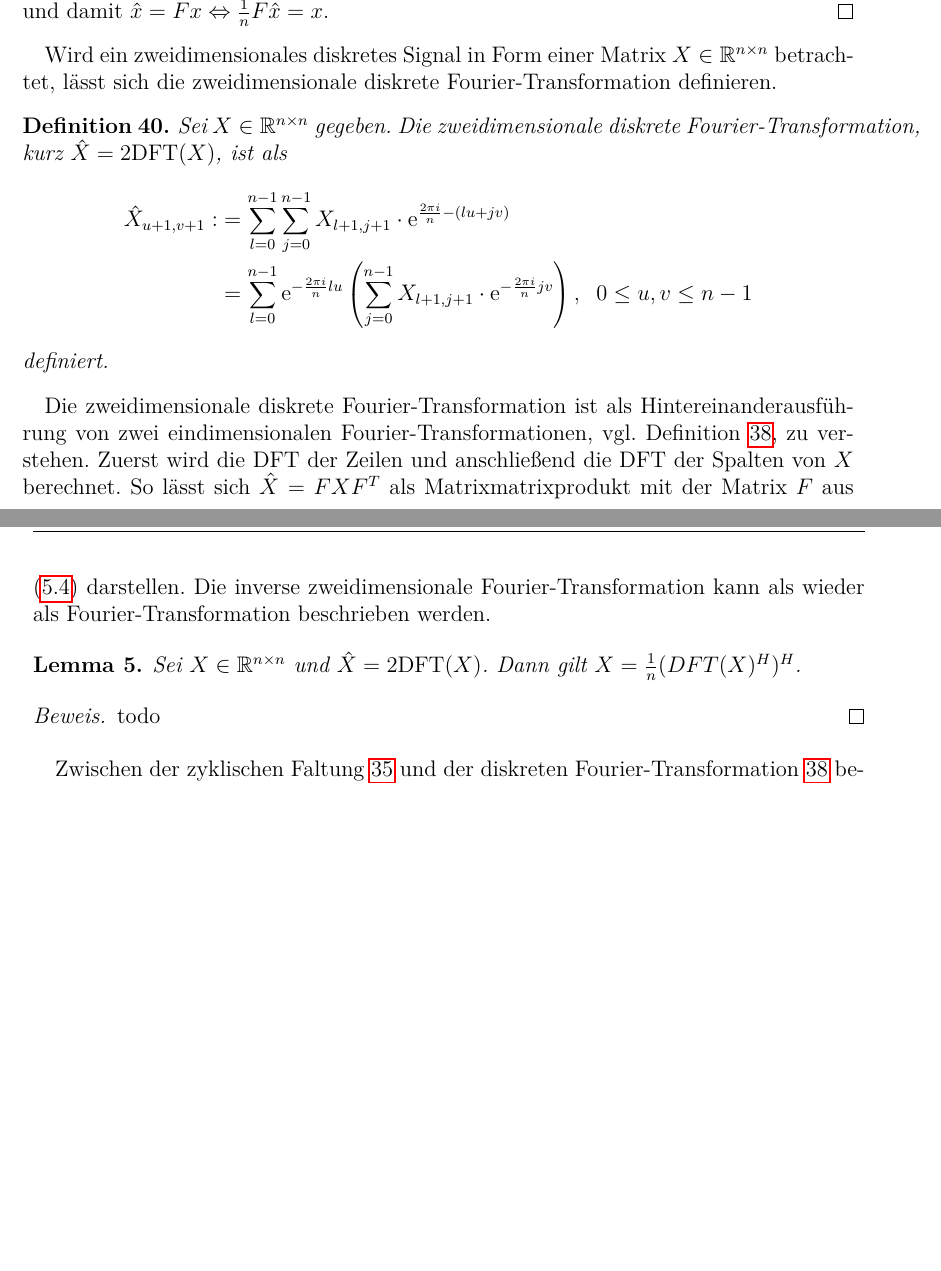
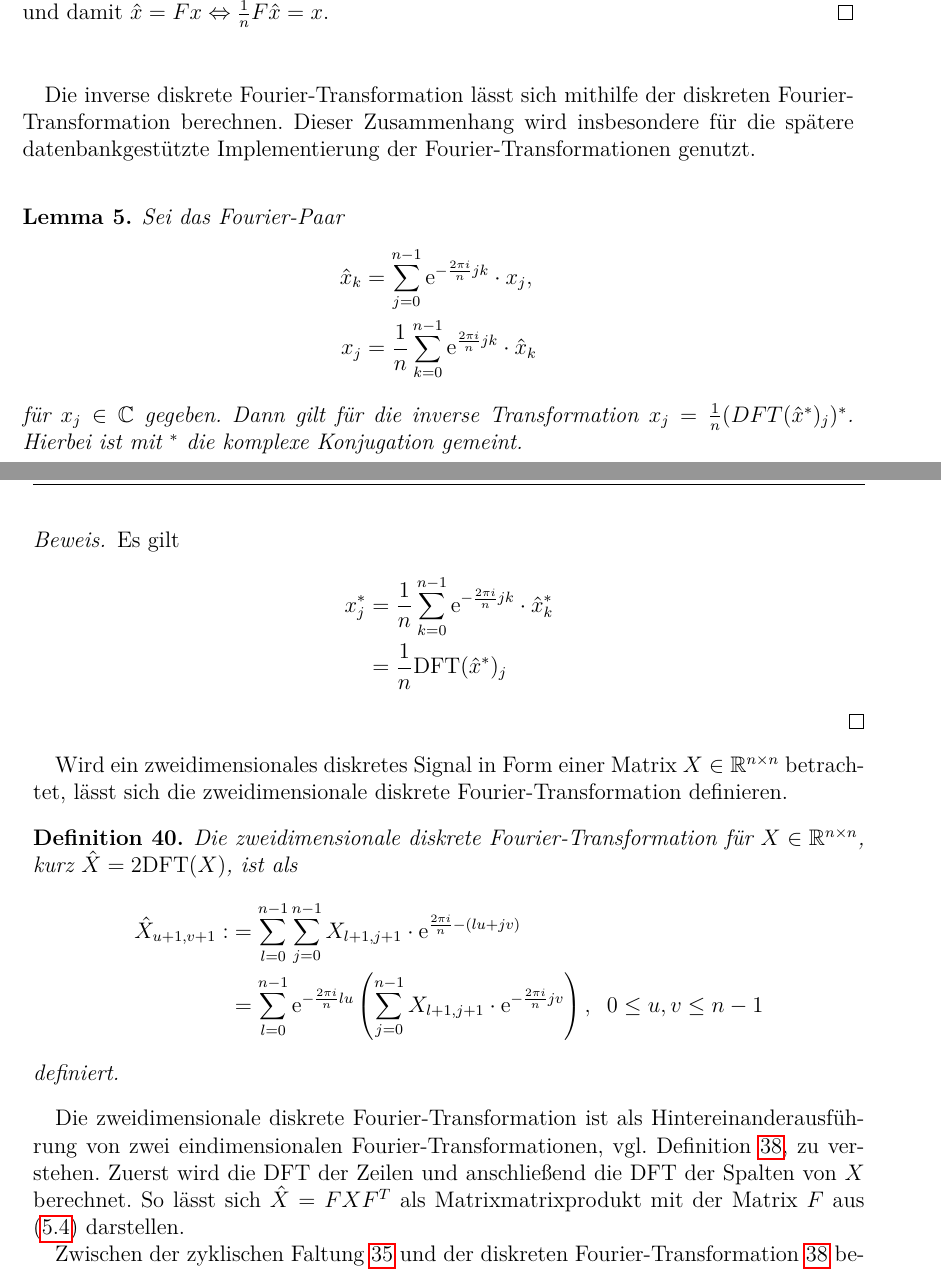
Before and after one commit to baldi181/CNN_in_SQL, a LaTeX thesis (Thesis_mit_Bsp_Biblatex/thesis_mit_Bsp.tex, which reads Thesis_mit_Bsp_Biblatex/chapters/umsetzung_sql.tex): two parts of pages 64 and 65 of 77, joined at a grey line, cut so that both start at the same text, the shorter picture padded with empty space. Compiled offline with pdfLaTeX.

Commit message:
Add files via upload

```diff
--- a/Thesis_mit_Bsp_Biblatex/chapters/umsetzung_sql.tex
+++ b/Thesis_mit_Bsp_Biblatex/chapters/umsetzung_sql.tex
@@ -222,23 +222,31 @@ ist. Diese Matrix wird Fourier-Matrix genannt und deren Einträge $\omega_n^{j}$
     \end{equation*}
     Also ist $\left(\frac{1}{\sqrt{n}}\right) F\left(\frac{1}{\sqrt{n}}\right) F^H=I$ und damit $\frac{1}{\sqrt{n}} F$ unitär. Schließlich gilt $\frac{1}{n} \bar{F} F=\frac{1}{n} F \bar{F}= I$ und damit $\hat{x}=Fx \Leftrightarrow \frac{1}{n}\bar{F} \hat{x}=x$.
 \end{proof}
+Die inverse diskrete Fourier-Transformation lässt sich mithilfe der diskreten Fourier-Transformation berechnen. Dieser Zusammenhang wird insbesondere für die spätere datenbankgestützte Implementierung der Fourier-Transformationen genutzt.
+\begin{lem}
+    Sei das Fourier-Paar
+    \begin{align*}
+        \hat{x}_k&=\sum_{j=0}^{n-1} \mathrm{e}^{- \frac{2 \pi i}{n} j k} \cdot x_j, \\ x_j&= \frac{1}{n} \sum_{k=0}^{n-1} \mathrm{e}^{\frac{2 \pi i}{n} j k} \cdot \hat{x}_k
+    \end{align*}
+    für $x_j \in \mathbb{C}$ gegeben. Dann gilt für die inverse Transformation $x_j=\frac{1}{n} (DFT(\hat{x}^*)_j)^*$. Hierbei ist mit ${}^*$ die komplexe Konjugation gemeint.
+\end{lem}
+\begin{proof}
+  Es gilt
+  \begin{align*}
+    x_j^{*}&=\frac{1}{n} \sum_{k=0}^{n-1} \mathrm{e}^{-\frac{2 \pi i}{n} j k} \cdot \hat{x}^*_k \\
+    &=\frac{1}{n} \mathrm{DFT}(\hat{x}^*)_j
+  \end{align*}
+\end{proof}
 Wird ein zweidimensionales diskretes Signal in Form einer Matrix $X \in \RR^{n \times n}$ betrachtet, lässt sich die zweidimensionale diskrete Fourier-Transformation definieren.
 \begin{defi}
-    Sei $X \in \RR^{n \times n}$ gegeben. Die zweidimensionale diskrete Fourier-Transformation, kurz $\hat{X}=2\mathrm{DFT}(X)$, ist als
+    Die zweidimensionale diskrete Fourier-Transformation für $X \in \RR^{n \times n}$, kurz $\hat{X}=2\mathrm{DFT}(X)$, ist als
     \begin{align*}
         \hat{X}_{u+1,v+1}:&= \sum_{l=0}^{n-1} \sum_{j=0}^{n-1} X_{l+1,j+1} \cdot \mathrm{e}^{\frac{2 \pi i}{n} -(lu+jv)} \\
         &=\sum_{l=0}^{n-1} \mathrm{e}^{-\frac{2 \pi i}{n} l u} \left(\sum_{j=0}^{n-1} X_{l+1,j+1} \cdot \mathrm{e}^{-\frac{2 \pi i}{n} j v}\right), \; \; 0 \leq u, v \leq n-1
     \end{align*}
     definiert.
 \end{defi}
-Die zweidimensionale diskrete Fourier-Transformation ist als Hintereinanderausführung von zwei eindimensionalen Fourier-Transformationen, vgl. Definition \ref{def:dft}, zu verstehen. Zuerst wird die $\mathrm{DFT}$ der Zeilen und anschließend die $\mathrm{DFT}$ der Spalten von $X$ berechnet. So lässt sich $\hat{X}=FXF^T$ als Matrixmatrixprodukt mit der Matrix $F$ aus (\ref{eq:FM}) darstellen. Die inverse zweidimensionale Fourier-Transformation kann als wieder als Fourier-Transformation beschrieben werden.
-
-\begin{lem}
-    Sei $X \in \RR^{n \times n}$ und $\hat{X}=\mathrm{2DFT}(X)$. Dann gilt $X=\frac{1}{n} (DFT(X)^H)^H$.
-\end{lem}
-\begin{proof}
-  todo
-\end{proof}
+Die zweidimensionale diskrete Fourier-Transformation ist als Hintereinanderausführung von zwei eindimensionalen Fourier-Transformationen, vgl. Definition \ref{def:dft}, zu verstehen. Zuerst wird die $\mathrm{DFT}$ der Zeilen und anschließend die $\mathrm{DFT}$ der Spalten von $X$ berechnet. So lässt sich $\hat{X}=FXF^T$ als Matrixmatrixprodukt mit der Matrix $F$ aus (\ref{eq:FM}) darstellen.
 
 Zwischen der zyklischen Faltung \ref{def:cycconv} und der diskreten Fourier-Transformation \ref{def:dft} besteht ein fundamentaler Zusammenhang, und zwar das Faltungstheorem. Eine Version davon wird im weiteren Verlauf dieser Arbeit genutzt, um die Matrixfaltung, vgl. Definition \ref{def:matrix_faltung}, mithilfe von Fourier-Transformationen zu berechnen.
 
```
Also changed, not shown: Thesis_mit_Bsp_Biblatex/thesis_mit_Bsp.pdf, Thesis_mit_Bsp_Biblatex/chapters/umsetzung_sql.tex (4 more changed lines), 5 other files.
